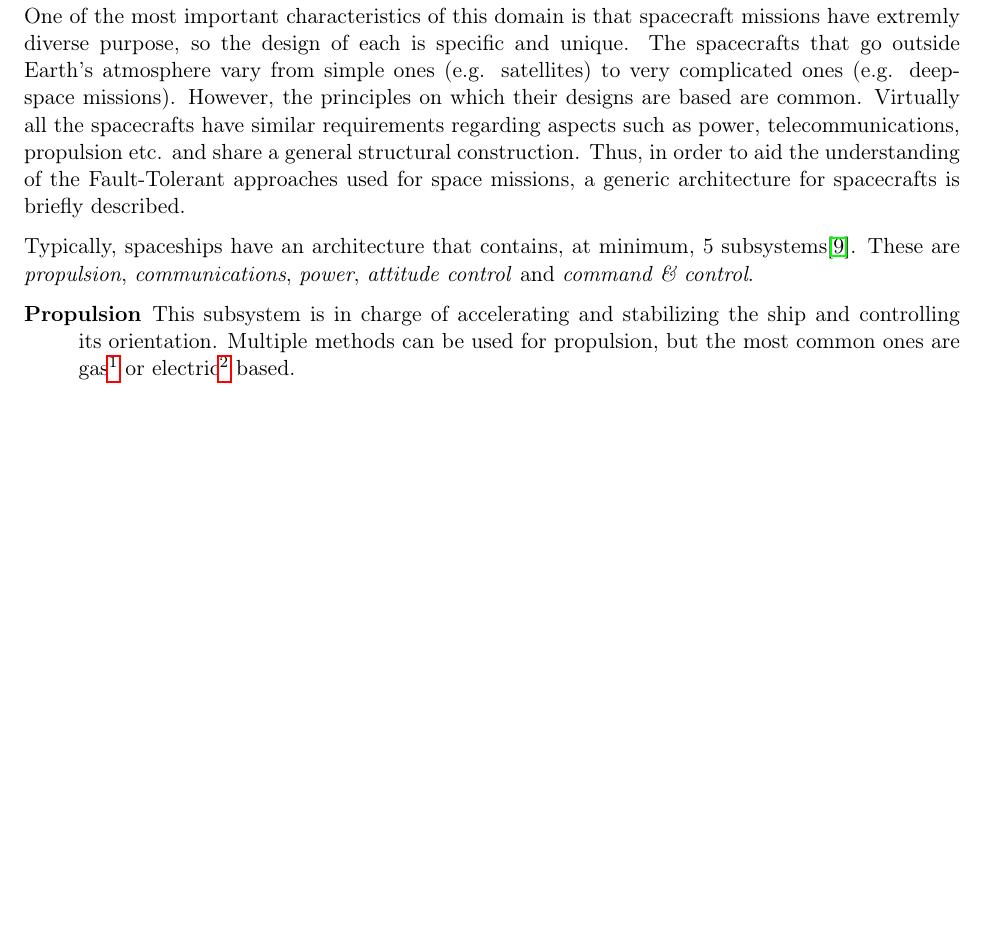
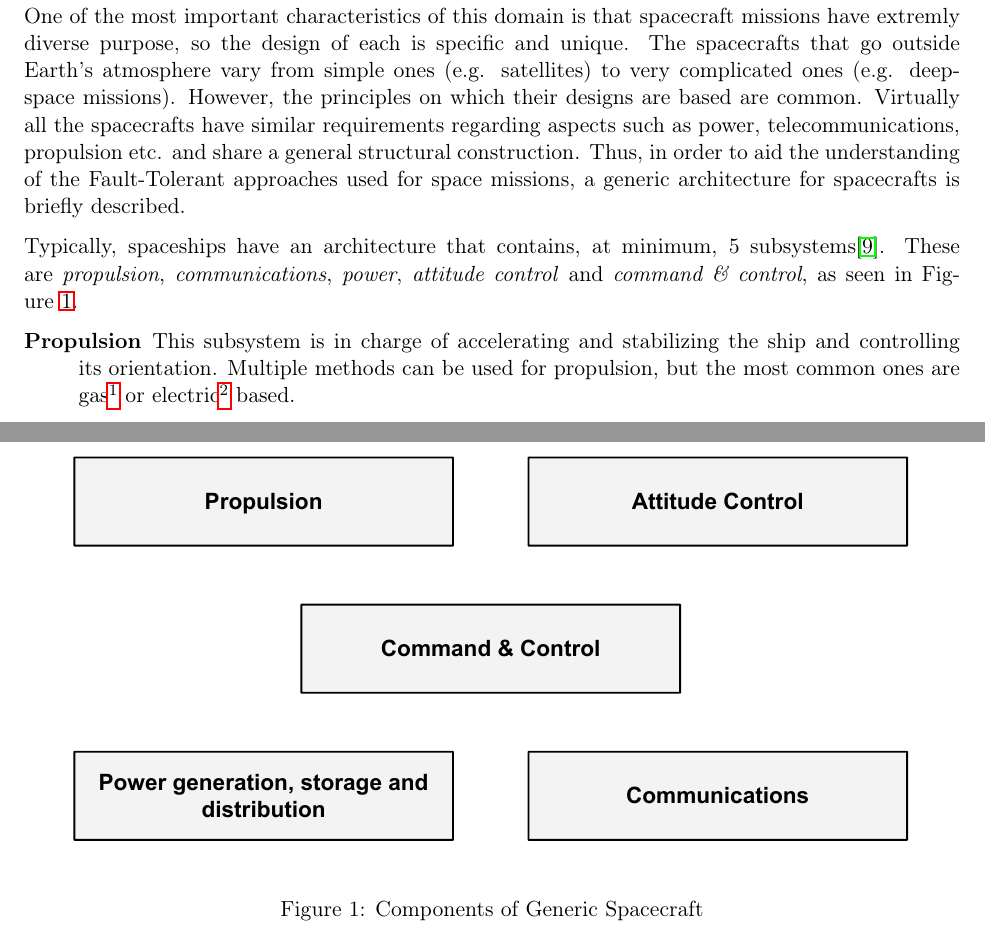
Before and after one commit to rafaelav/fts_latex, a LaTeX document (src/main.tex, which reads src/sections/architecture.tex): part of page 5 of 11 before the commit and two parts of pages 5 and 6 of 12 after it, the two joined at a grey line, cut so that both start at the same text, the shorter picture padded with empty space. Compiled offline with pdfLaTeX.

Commit message:
Added generic structure image

```diff
--- a/src/sections/architecture.tex
+++ b/src/sections/architecture.tex
@@ -12,7 +12,7 @@ for space missions, a generic architecture for spacecrafts is briefly described.
 Typically, spaceships have an architecture that contains, at minimum, 5
 subsystems\cite{ft-space-avionics}. These are \textit{propulsion},
 \textit{communications}, \textit{power}, \textit{attitude control} and
-\textit{command \& control}.
+\textit{command \& control}, as seen in Figure~\ref{fig:generic_structure}.
 
 \begin{description}
   \item[Propulsion] This subsystem is in charge of accelerating and stabilizing
@@ -50,3 +50,11 @@ subsystems\cite{ft-space-avionics}. These are \textit{propulsion},
   for storage on a data recorder or transmission to the ground. Also, this
   subsystem is in charge of system health-monitoring and recovery from failures.
 \end{description}
+
+\begin{figure}[htb]
+\begin{center}
+\includegraphics[width=0.92\textwidth]{img/generic_structure.pdf}
+\caption{Components of Generic Spacecraft}
+\label{fig:generic_structure}
+\end{center}
+\end{figure}
```
Also changed, not shown: src/img/generic_structure.pdf (added).
